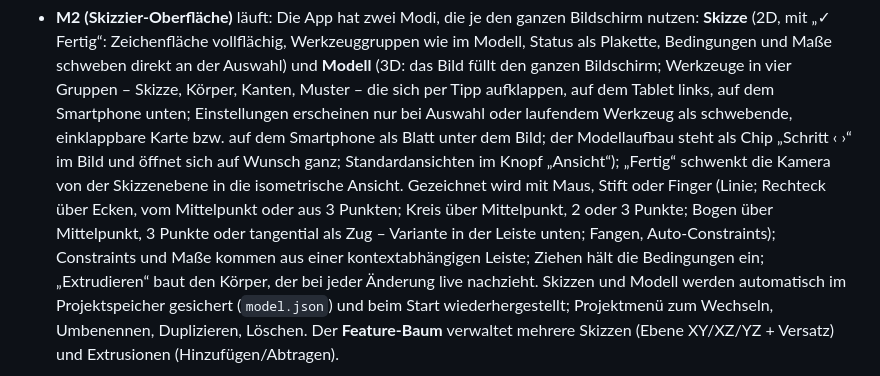
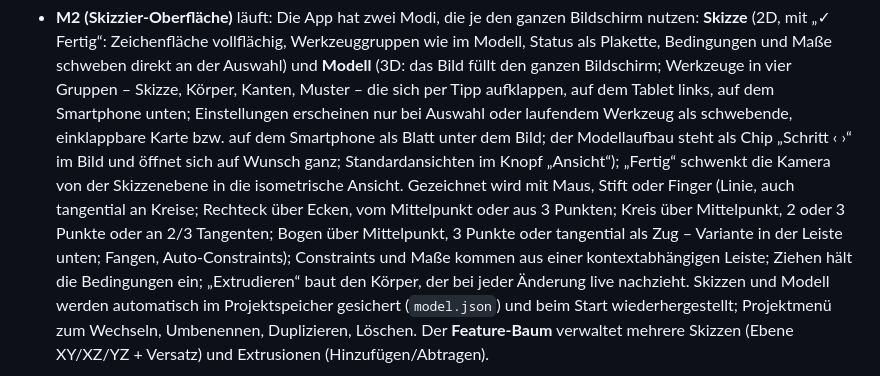
Before and after one commit to KevBo8327/AxisWright, a Markdown page: README.md, the part around the change. Rendered like a GitHub page.

```diff
--- a/README.md
+++ b/README.md
@@ -20,7 +20,7 @@ Plan und Zielarchitektur: [docs/ROADMAP.md](docs/ROADMAP.md). Aktuell:
   Freiheitsgrad-Analyse, Ziehen und Regionen-Erkennung (40 JVM-Tests). Es fehlen noch Auto-Constraints und 2D-Operationen.
 - **Brücke Skizze → Körper** (`:core:model`): Skizze → Region → Profil → OpenCascade-Körper, parametrisch neu aufgebaut.
 - **M2 (Skizzier-Oberfläche)** läuft: Die App hat zwei Modi, die je den ganzen Bildschirm nutzen: **Skizze** (2D, mit „✓ Fertig“: Zeichenfläche vollflächig, Werkzeuggruppen wie im Modell, Status als Plakette, Bedingungen und Maße schweben direkt an der Auswahl) und **Modell** (3D: das Bild füllt den ganzen Bildschirm; Werkzeuge in vier Gruppen – Skizze, Körper, Kanten, Muster – die sich per Tipp aufklappen, auf dem Tablet links, auf dem Smartphone unten; Einstellungen erscheinen nur bei Auswahl oder laufendem Werkzeug als schwebende, einklappbare Karte bzw. auf dem Smartphone als Blatt unter dem Bild; der Modellaufbau steht als Chip „Schritt ‹ ›“ im Bild und öffnet sich auf Wunsch ganz; Standardansichten im Knopf „Ansicht“); „Fertig“ schwenkt die Kamera von der Skizzenebene in die isometrische Ansicht. Gezeichnet wird mit
-  Maus, Stift oder Finger (Linie; Rechteck über Ecken, vom Mittelpunkt oder aus 3 Punkten; Kreis über Mittelpunkt, 2 oder 3 Punkte; Bogen über Mittelpunkt, 3 Punkte oder tangential als Zug – Variante in der Leiste unten; Fangen, Auto-Constraints); Constraints und Maße kommen aus einer kontextabhängigen
+  Maus, Stift oder Finger (Linie, auch tangential an Kreise; Rechteck über Ecken, vom Mittelpunkt oder aus 3 Punkten; Kreis über Mittelpunkt, 2 oder 3 Punkte oder an 2/3 Tangenten; Bogen über Mittelpunkt, 3 Punkte oder tangential als Zug – Variante in der Leiste unten; Fangen, Auto-Constraints); Constraints und Maße kommen aus einer kontextabhängigen
   Leiste; Ziehen hält die Bedingungen ein; „Extrudieren“ baut den Körper, der bei jeder Änderung live nachzieht.
   Skizzen und Modell werden automatisch im Projektspeicher gesichert (`model.json`) und beim Start wiederhergestellt; Projektmenü zum Wechseln, Umbenennen, Duplizieren, Löschen.
   Der **Feature-Baum** verwaltet mehrere Skizzen (Ebene XY/XZ/YZ + Versatz) und Extrusionen (Hinzufügen/Abtragen).
```
Also changed, not shown: docs/ROADMAP.md (+7 -1 lines), docs/screenshot_tangenten.png (added), 3 other files.
